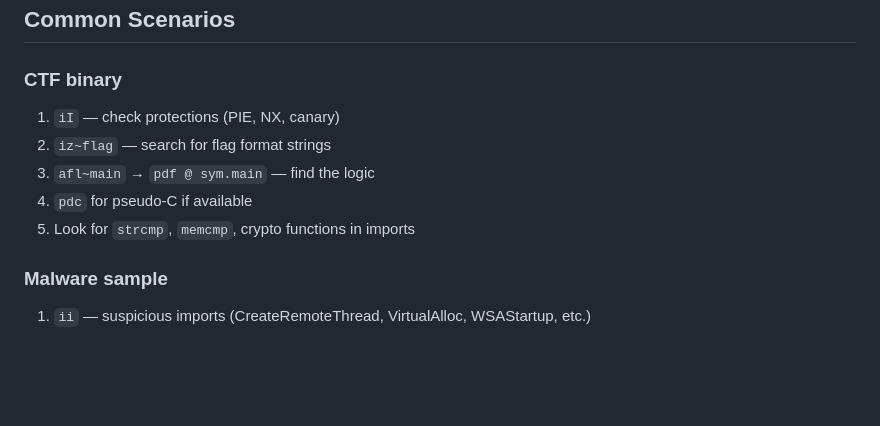
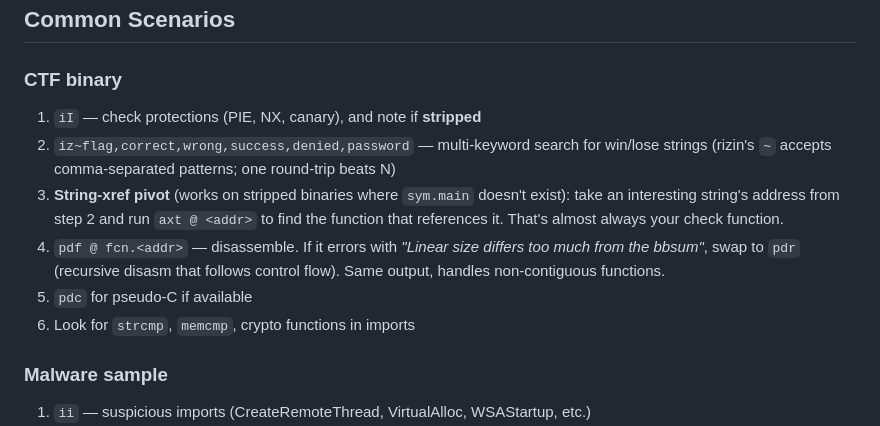
Before and after one commit to audibleblink/skills, a Markdown page: rizin-re/SKILL.md, the part around the change. Rendered like a GitHub page; blank space fills up the shorter version.

```diff
--- a/rizin-re/SKILL.md
+++ b/rizin-re/SKILL.md
@@ -166,11 +166,12 @@ Use `afn` to rename functions and `CCa` to add comments so the session stays use
 ## Common Scenarios
 
 ### CTF binary
-1. `iI` — check protections (PIE, NX, canary)
-2. `iz~flag` — search for flag format strings
-3. `afl~main` → `pdf @ sym.main` — find the logic
-4. `pdc` for pseudo-C if available
-5. Look for `strcmp`, `memcmp`, crypto functions in imports
+1. `iI` — check protections (PIE, NX, canary), and note if **stripped**
+2. `iz~flag,correct,wrong,success,denied,password` — multi-keyword search for win/lose strings (rizin's `~` accepts comma-separated patterns; one round-trip beats N)
+3. **String-xref pivot** (works on stripped binaries where `sym.main` doesn't exist): take an interesting string's address from step 2 and run `axt @ <addr>` to find the function that references it. That's almost always your check function.
+4. `pdf @ fcn.<addr>` — disassemble. If it errors with *"Linear size differs too much from the bbsum"*, swap to `pdr` (recursive disasm that follows control flow). Same output, handles non-contiguous functions.
+5. `pdc` for pseudo-C if available
+6. Look for `strcmp`, `memcmp`, crypto functions in imports
 
 ### Malware sample
 1. `ii` — suspicious imports (CreateRemoteThread, VirtualAlloc, WSAStartup, etc.)
```
Also changed, not shown: angr-symexec/SKILL.md (+1 -0 lines).
